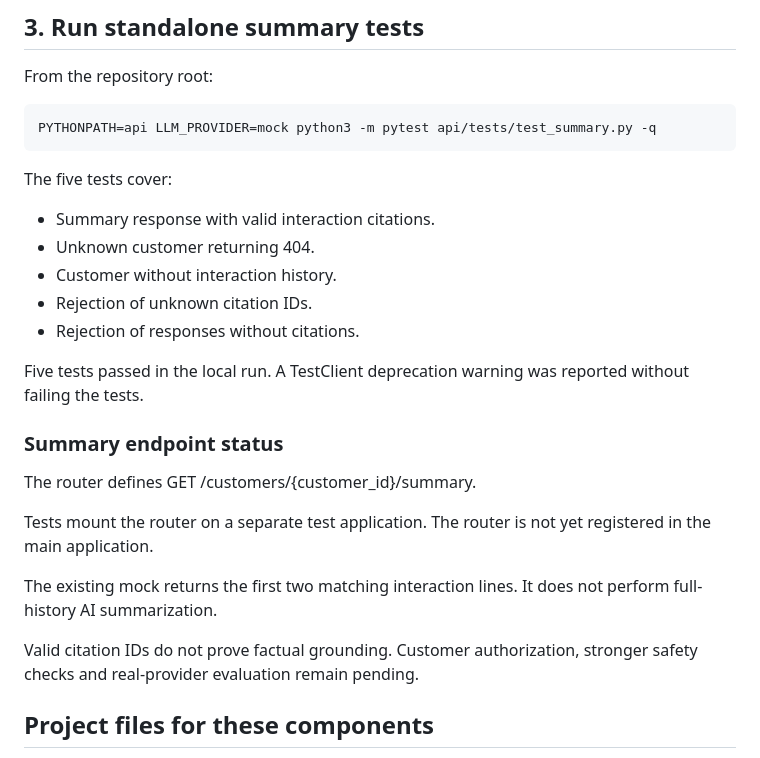
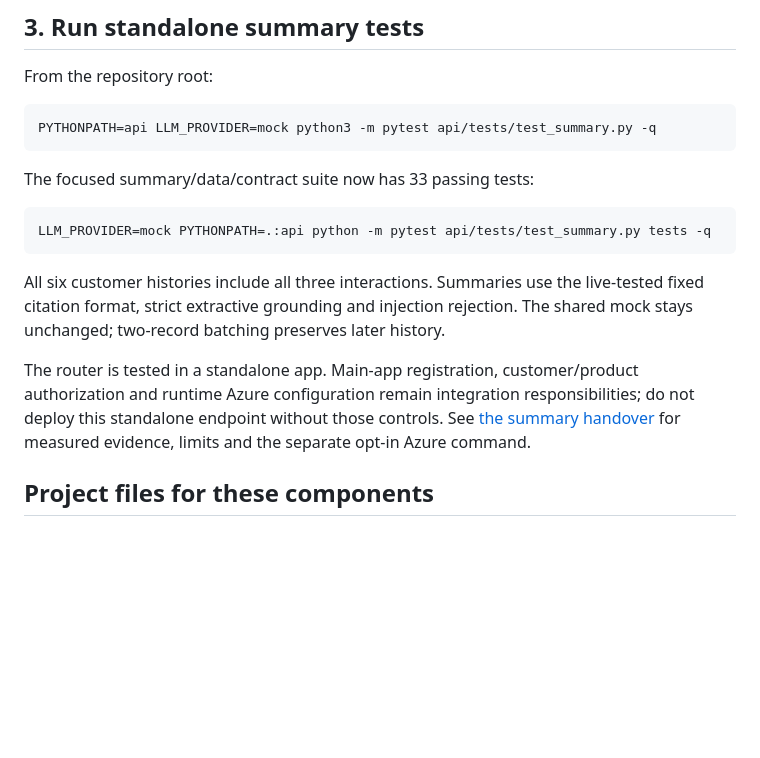
Before and after one commit to sachis28/saathi-genai-capstone, a Markdown page: README.md, the part around the change. Rendered like a GitHub page; blank space fills up the shorter version.

Commit message:
Update summary verification instructions

````diff
--- a/README.md
+++ b/README.md
@@ -85,30 +85,15 @@ From the repository root:
 PYTHONPATH=api LLM_PROVIDER=mock python3 -m pytest api/tests/test_summary.py -q
 ```
 
-The five tests cover:
+The focused summary/data/contract suite now has 33 passing tests:
 
-- Summary response with valid interaction citations.
-- Unknown customer returning 404.
-- Customer without interaction history.
-- Rejection of unknown citation IDs.
-- Rejection of responses without citations.
+```bash
+LLM_PROVIDER=mock PYTHONPATH=.:api python -m pytest api/tests/test_summary.py tests -q
+```
 
-Five tests passed in the local run. A TestClient deprecation warning
-was reported without failing the tests.
+All six customer histories include all three interactions. Summaries use the live-tested fixed citation format, strict extractive grounding and injection rejection. The shared mock stays unchanged; two-record batching preserves later history.
 
-### Summary endpoint status
-
-The router defines GET /customers/{customer_id}/summary.
-
-Tests mount the router on a separate test application.
-The router is not yet registered in the main application.
-
-The existing mock returns the first two matching interaction lines.
-It does not perform full-history AI summarization.
-
-Valid citation IDs do not prove factual grounding.
-Customer authorization, stronger safety checks and real-provider
-evaluation remain pending.
+The router is tested in a standalone app. Main-app registration, customer/product authorization and runtime Azure configuration remain integration responsibilities; do not deploy this standalone endpoint without those controls. See [the summary handover](docs/sachi_summary_handover.md) for measured evidence, limits and the separate opt-in Azure command.
 
 ## Project files for these components
 
````
